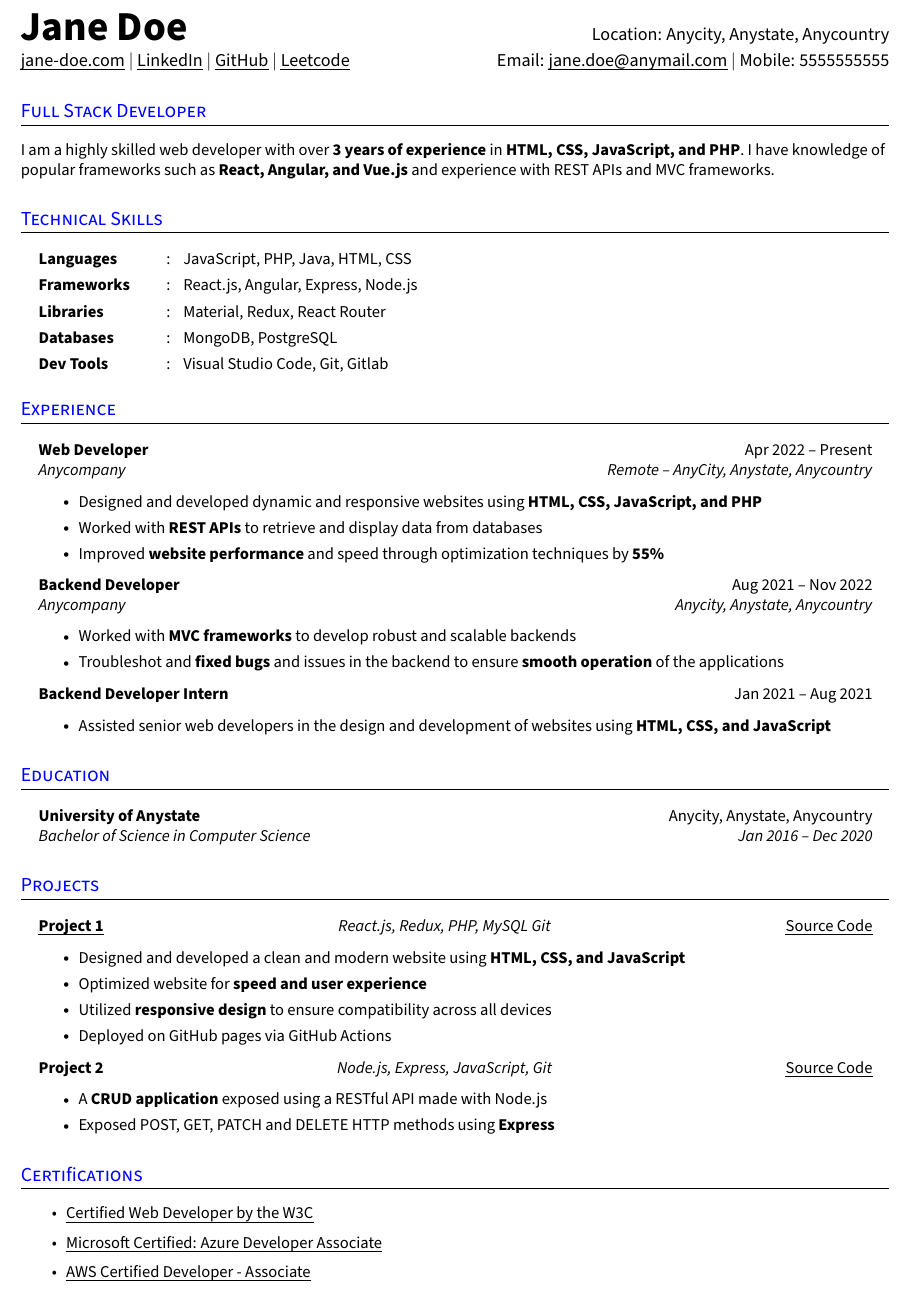
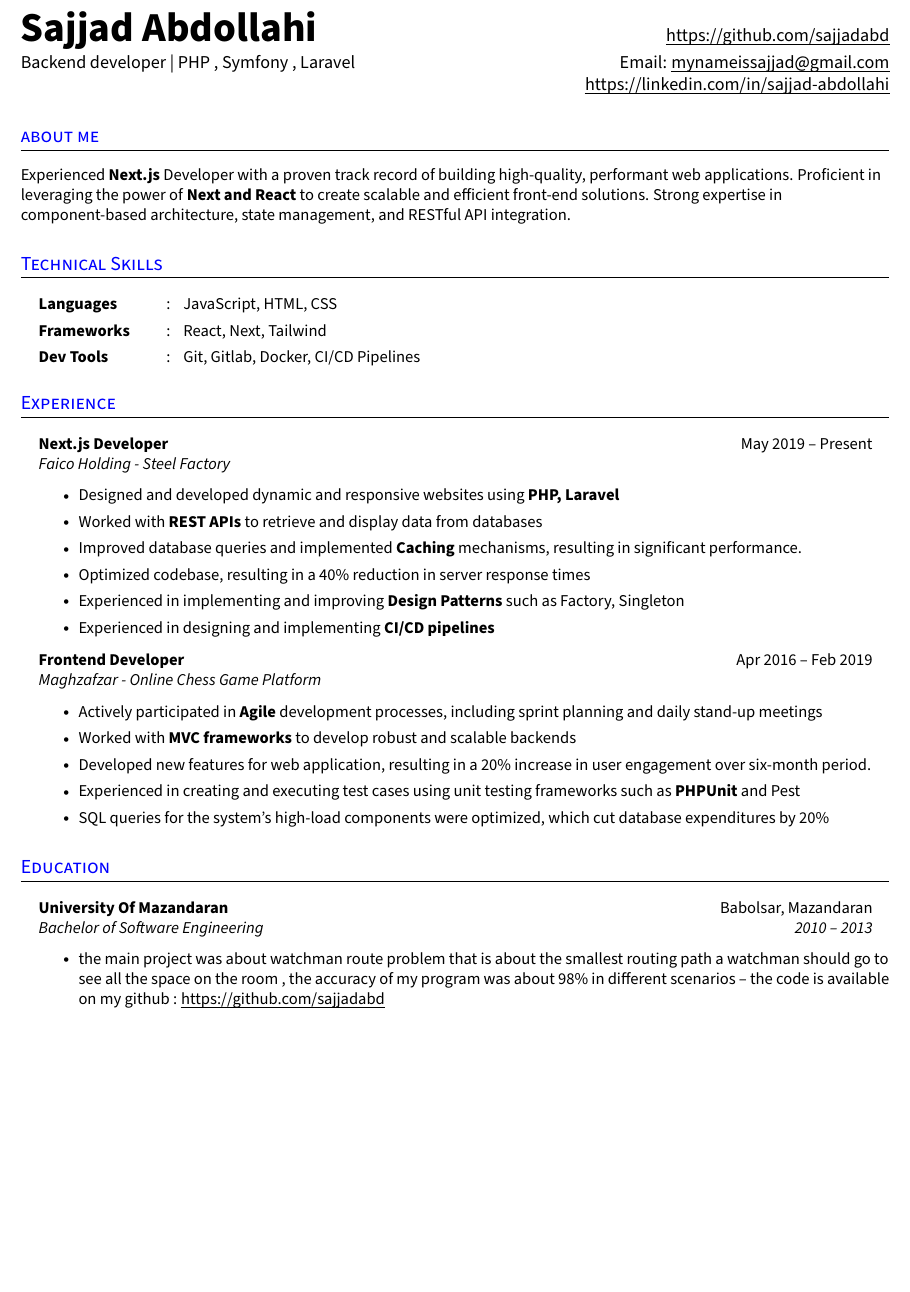
Before and after one commit to sajjadabd/best-latex-resume-templates, a LaTeX CV (frontend_developer_resume/6/rezume.tex): part of the page, cut at the place of the change, the shorter picture padded with empty space. Compiled offline with pdfLaTeX.

Commit message:
create frontend developer resume

```diff
--- a/frontend_developer_resume/6/rezume.tex
+++ b/frontend_developer_resume/6/rezume.tex
@@ -162,14 +162,17 @@
 % Make sure all the details are correct, you can add more links in the first row of second column if needed
 
 \begin{tabular*}{\textwidth}{l@{\extracolsep{\fill}}r}
-  \textbf{\Huge Jane Doe \vspace{2pt}} & % row = 1, col = 1
-  Location: Anycity, Anystate, Anycountry \\ % row = 1, col = 2
-  \href{https://jane-doe.com}{\uline{jane-doe.com}} $|$ % row = 2, col = 1
-  \href{https://linkedin.com/in/jane-doe}{\uline{LinkedIn}} $|$ % row = 2, col = 1
-  \href{https://github.com/jane-doe}{\uline{GitHub}} $|$ % row = 2, col = 1
-  \href{https://leetcode.com/jane-doe}{\uline{Leetcode}} & % row = 2, col = 1
-  Email: \href{mailto:jane.doe@anymail.com}{\uline{jane.doe@anymail.com}} $|$ % row = 2, col = 2
-  Mobile: 5555555555 \\ % row = 2, col = 2
+  \textbf{\Huge Sajjad Abdollahi \vspace{2pt}} & % row = 1, col = 1
+  \href{https://github.com/sajjadabd}{\uline{https://github.com/sajjadabd}}  \\ % row = 1, col = 2
+  %\href{https://jane-doe.com}{\uline{jane-doe.com}} $|$ % row = 2, col = 1
+  %\href{https://linkedin.com/in/jane-doe}{\uline{LinkedIn}} $|$ % row = 2, col = 1
+  %\href{https://github.com/jane-doe}{\uline{GitHub}} $|$ % row = 2, col = 1
+  %\href{https://leetcode.com/jane-doe}{\uline{Leetcode}} & % row = 2, col = 1
+  {Backend developer | PHP , Symfony , Laravel} &
+  Email: \href{mailto:mynameissajjad@gmail.com}{\uline{mynameissajjad@gmail.com}}  % row = 2, col = 2
+   \\
+  % row = 2, col = 2
+  & \href{https://linkedin.com/in/sajjad-abdollahi}{\uline{https://linkedin.com/in/sajjad-abdollahi}}
 \end{tabular*}
 %--------------------------------------------
 
@@ -177,9 +180,9 @@
 %-----------SUMMARY--------------------------
 % Keep this short, simple and straigth to point
 
-\section{Full Stack Developer}
+\section{about me}
 \small{
-  I am a highly skilled web developer with over \textbf{3 years of experience} in \textbf{HTML, CSS, JavaScript, and PHP}. I have knowledge of popular frameworks such as \textbf{React, Angular, and Vue.js} and experience with REST APIs and MVC frameworks.
+Experienced \textbf{Next.js} Developer with a proven track record of building high-quality, performant web applications. Proficient in leveraging the power of \textbf{Next and React} to create scalable and efficient front-end solutions. Strong expertise in component-based architecture, state management, and RESTful API integration.
 }
 %--------------------------------------------
 
@@ -189,11 +192,11 @@
 
 \section{Technical Skills}
   \resumeHeadingListStart{}
-    \resumeSectionType{Languages}{:}{JavaScript, PHP, Java, HTML, CSS}
-    \resumeSectionType{Frameworks}{:}{React.js, Angular, Express, Node.js}
-    \resumeSectionType{Libraries}{:}{Material, Redux, React Router}
-    \resumeSectionType{Databases}{:}{MongoDB, PostgreSQL}
-    \resumeSectionType{Dev Tools}{:}{Visual Studio Code, Git, Gitlab}
+    \resumeSectionType{Languages}{:}{JavaScript, HTML, CSS}
+    \resumeSectionType{Frameworks}{:}{React, Next, Tailwind}
+    %\resumeSectionType{Libraries}{:}{Material, Redux, React Router}
+    %\resumeSectionType{Databases}{:}{MySQL, Sqlite, PostgreSQL, MongoDB}
+    \resumeSectionType{Dev Tools}{:}{Git, Gitlab, Docker, CI/CD Pipelines}
   \resumeHeadingListEnd{}
 %--------------------------------------------
 
@@ -203,25 +206,28 @@
 
 \section{Experience}
 \resumeHeadingListStart{}
-  \resumeQuadHeading{Web Developer}{Apr 2022 -- Present}
-  {Anycompany}{Remote -- AnyCity, Anystate, Anycountry}
+  \resumeQuadHeading{Next.js Developer}{May 2019 -- Present}
+  {Faico Holding - Steel Factory}{}
     \resumeItemListStart{}
-      \resumeItem{Designed and developed dynamic and responsive websites using \textbf{HTML, CSS, JavaScript, and PHP}}
+      \resumeItem{Designed and developed dynamic and responsive websites using \textbf{PHP, Laravel}}
       \resumeItem{Worked with \textbf{REST APIs} to retrieve and display data from databases}
-      \resumeItem{Improved \textbf{website performance} and speed through optimization techniques by \textbf{55\%}}
+      \resumeItem{Improved database queries and implemented \textbf{Caching} mechanisms, resulting in significant performance.}
+      \resumeItem{Optimized codebase, resulting in a 40\% reduction in server response times}
+      \resumeItem{Experienced in implementing and improving \textbf{Design Patterns} such as Factory, Singleton}
+      \resumeItem{Experienced in designing and implementing \textbf{CI/CD pipelines} }
     \resumeItemListEnd{}
 
-  \resumeQuadHeading{Backend Developer}{Aug 2021 -- Nov 2022}
-  {Anycompany}{Anycity, Anystate, Anycountry}
+  \resumeQuadHeading{Frontend Developer}{Apr 2016 -- Feb 2019}
+  {Maghzafzar - Online Chess Game Platform}{}
     \resumeItemListStart{}
+    	 \resumeItem{Actively participated in \textbf{Agile} development processes, including sprint planning and daily stand-up meetings}
       \resumeItem{Worked with \textbf{MVC frameworks} to develop robust and scalable backends}
-      \resumeItem{Troubleshot and \textbf{fixed bugs} and issues in the backend to ensure \textbf{smooth operation} of the applications}
+	\resumeItem{Developed new features for web application, resulting in a 20\% increase in user engagement over six-month period.}
+	\resumeItem{Experienced in creating and executing test cases using unit testing frameworks such as \textbf{PHPUnit} and Pest}
+	\resumeItem{SQL queries for the system's high-load components were optimized, which cut database expenditures by 20\%}
     \resumeItemListEnd{}
 
-  \resumeQuadHeadingChild{Backend Developer Intern}{Jan 2021 -- Aug 2021}
-    \resumeItemListStart{}
-      \resumeItem{Assisted senior web developers in the design and development of websites using \textbf{HTML, CSS, and JavaScript}}
-    \resumeItemListEnd{}
+
 \resumeHeadingListEnd{}
 %---------------------------------------------
 
@@ -231,8 +237,11 @@
 
 \section{Education}
   \resumeHeadingListStart{}
-    \resumeQuadHeading{University of Anystate}{Anycity, Anystate, Anycountry}
-    {Bachelor of Science in Computer Science}{Jan 2016 -- Dec 2020}
+    \resumeQuadHeading{University Of Mazandaran}{Babolsar, Mazandaran}
+    {Bachelor of Software Engineering}{2010 – 2013}
+	\begin{itemize}
+	\item the main project was about watchman route problem that is about the smallest routing path a watchman should go to see all the space on the room , the accuracy of my program was about 98\% in different scenarios – the code is available on my github : \href{https://github.com/sajjadabd}{\uline{https://github.com/sajjadabd}}
+	\end{itemize}
   \resumeHeadingListEnd{}
 %---------------------------------------------
 
@@ -240,34 +249,12 @@
 %-----------PROJECTS--------------------------
 % Use resumeQuadHeading if four elements are feasible (ex: demo video link), else use resumeTrioHeading. Keep the bullet points simple and concise and try to cover wide variety of skills you have used to build these projects
 
-\section{Projects}
-  \resumeHeadingListStart{}
-    \resumeTrioHeading{\href{https://project1.com}{\uline{Project 1}}}{React.js, Redux, PHP, MySQL Git}{\href{https://proect1.com/source-code/}{\uline{Source Code}}}
-      \resumeItemListStart{}
-        \resumeItem{Designed and developed a clean and modern website using \textbf{HTML, CSS, and JavaScript}}
-        \resumeItem{Optimized website for \textbf{speed and user experience}}
-        \resumeItem{Utilized \textbf{responsive design} to ensure compatibility across all devices}
-        \resumeItem{Deployed on GitHub pages via GitHub Actions}
-      \resumeItemListEnd{}
-
-      \resumeTrioHeading{Project 2}{Node.js, Express, JavaScript, Git}{\href{https:project2.com/source-code}{\uline{Source Code}}}
-      \resumeItemListStart{}
-        \resumeItem{A \textbf{CRUD application} exposed using a RESTful API made with Node.js}
-        \resumeItem{Exposed POST, GET, PATCH and DELETE HTTP methods using \textbf{Express}}
-      \resumeItemListEnd{}
-  \resumeHeadingListEnd{}
-%--------------------------------------------
 
 
 %----------------OTHERS----------------------
 % You can add your acheivements, accolades, certifications etc. here.
 
-\section{Certifications}
-  \resumeItemListStart{}
-    \resumeItem{\href{https://dummy-certification.com}{\uline{Certified Web Developer by the W3C}}}
-    \resumeItem{\href{https://dummy-certification.com}{\uline{Microsoft Certified: Azure Developer Associate}}}
-    \resumeItem{\href{https://dummy-certification.com}{\uline{AWS Certified Developer - Associate}}}
-  \resumeItemListEnd{}
-%--------------------------------------------
+
+
 
 \end{document}
```
Also changed, not shown: php_developer_resume/6/rezume.tex (+1 -0 lines), frontend_developer_resume/6/rezume.pdf, php_developer_resume/6/rezume.pdf, 2 other files.
